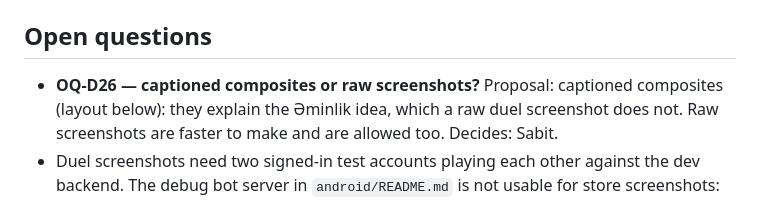
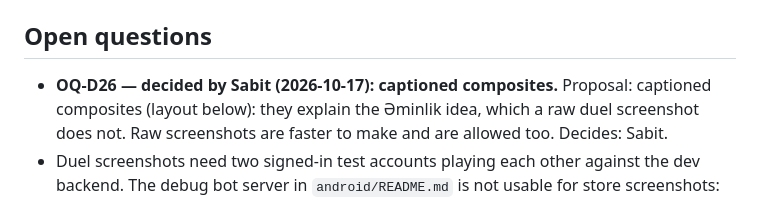
Before and after one commit to sabitsadiqli/Duello-Quiz, a Markdown page: design/store/screenshots.md, the part around the change. GitHub-like rendering.

```diff
--- a/design/store/screenshots.md
+++ b/design/store/screenshots.md
@@ -5,7 +5,7 @@ caption for each. Text: `listing-az.md`. Screens: `design/screens/*.md`.
 
 ## Open questions
 
-- **OQ-D26 — captioned composites or raw screenshots?** Proposal: captioned
+- **OQ-D26 — decided by Sabit (2026-10-17): captioned composites.** Proposal: captioned
   composites (layout below): they explain the Əminlik idea, which a raw duel
   screenshot does not. Raw screenshots are faster to make and are allowed too.
   Decides: Sabit.
```
Also changed, not shown: design/store/listing-az.md (+3 -3 lines).
